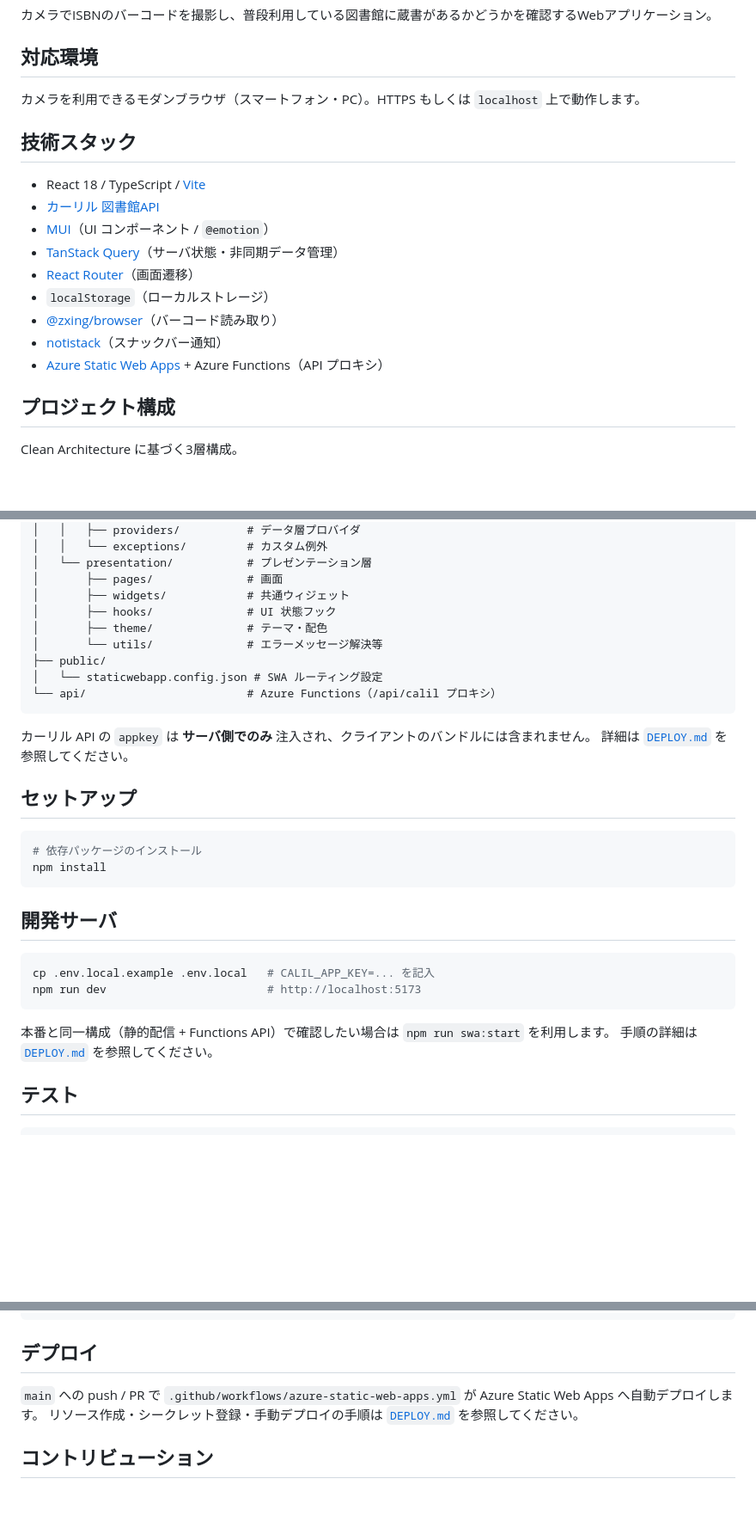
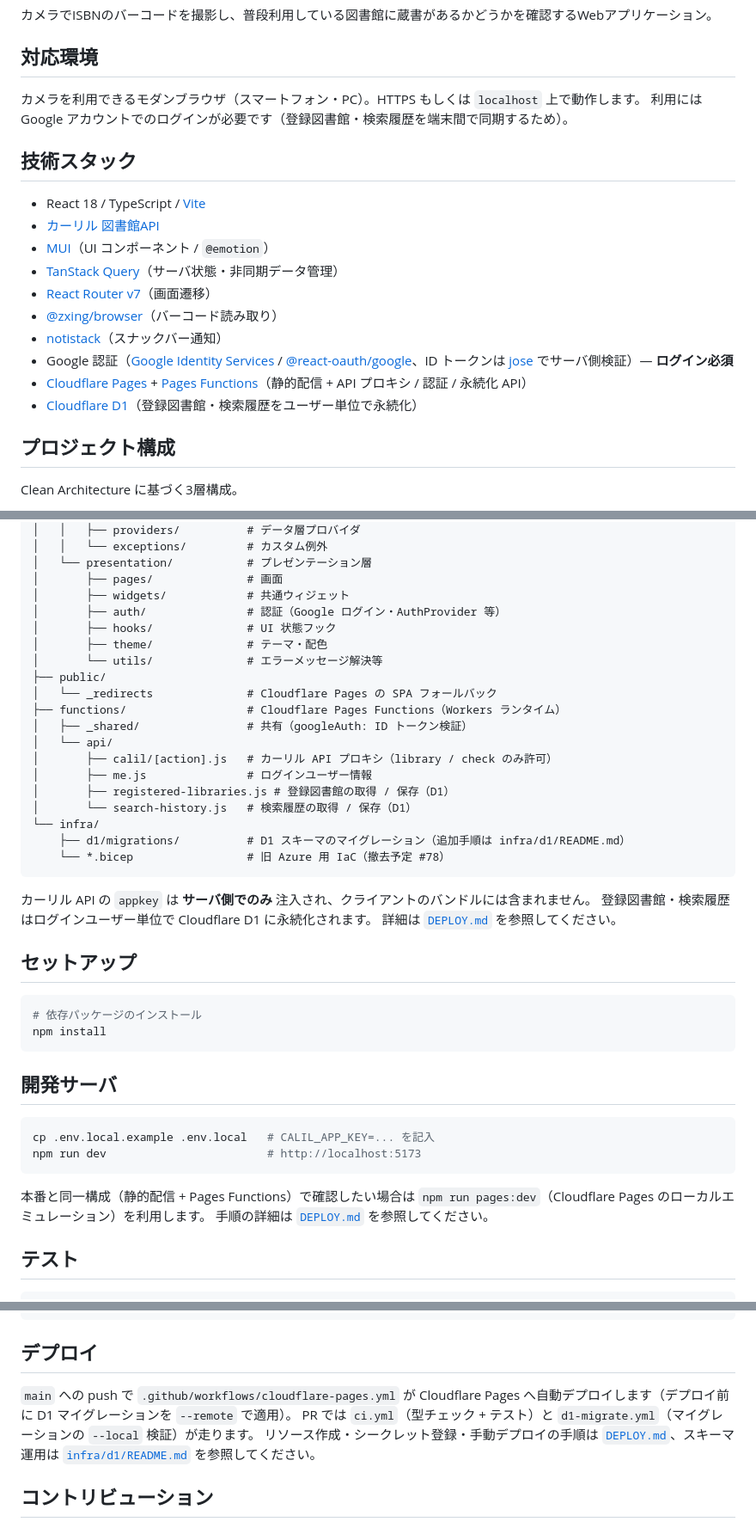
Before and after one commit to satoryu/LibCheck, a Markdown page: README.md, 3 parts joined by grey strips. Shown at 86% size. Rendered like a GitHub page; blank space fills up the shorter version.

Commit message:
docs(readme): 技術スタック・構成を Cloudflare/認証/D1 の現状に更新 (#85)
移設前の記述（Azure SWA・api/ Azure Functions・staticwebapp.config.json・
swa:start）が残っていたため実態に合わせる。

- 技術スタック: Azure SWA+Functions → Cloudflare Pages + Pages Functions。
  Google 認証(GIS/@react-oauth/google + jose)・Cloudflare D1 永続化を追記。
  React Router を v7 に明記。localStorage 単独項目は D1 永続化へ置き換え。
- 構成図: public/_redirects、functions/（_shared・api/calil・me・
  registered-libraries・search-history）、infra/d1/migrations を反映。api/ を削除。
- ローカル本番同等: swa:start → pages:dev。
- デプロイ: azure-static-web-apps.yml → cloudflare-pages.yml（D1 適用込み）、
  PR の ci.yml / d1-migrate.yml を追記。
- 対応環境にログイン必須を明記。

Co-authored-by: Claude Opus 4.8 <noreply@anthropic.com>

````diff
--- a/README.md
+++ b/README.md
@@ -5,6 +5,7 @@
 ## 対応環境
 
 カメラを利用できるモダンブラウザ（スマートフォン・PC）。HTTPS もしくは `localhost` 上で動作します。
+利用には Google アカウントでのログインが必要です（登録図書館・検索履歴を端末間で同期するため）。
 
 ## 技術スタック
 
@@ -12,11 +13,12 @@
 - [カーリル 図書館API](https://calil.jp/doc/api_ref.html)
 - [MUI](https://mui.com/)（UI コンポーネント / `@emotion`）
 - [TanStack Query](https://tanstack.com/query)（サーバ状態・非同期データ管理）
-- [React Router](https://reactrouter.com/)（画面遷移）
-- `localStorage`（ローカルストレージ）
+- [React Router v7](https://reactrouter.com/)（画面遷移）
 - [@zxing/browser](https://github.com/zxing-js/browser)（バーコード読み取り）
 - [notistack](https://notistack.com/)（スナックバー通知）
-- [Azure Static Web Apps](https://learn.microsoft.com/azure/static-web-apps/) + Azure Functions（API プロキシ）
+- Google 認証（[Google Identity Services](https://developers.google.com/identity) / [@react-oauth/google](https://github.com/MomenSherif/react-oauth)、ID トークンは [jose](https://github.com/panva/jose) でサーバ側検証）— **ログイン必須**
+- [Cloudflare Pages](https://developers.cloudflare.com/pages/) + [Pages Functions](https://developers.cloudflare.com/pages/functions/)（静的配信 + API プロキシ / 認証 / 永続化 API）
+- [Cloudflare D1](https://developers.cloudflare.com/d1/)（登録図書館・検索履歴をユーザー単位で永続化）
 
 ## プロジェクト構成
 
@@ -43,15 +45,26 @@ Clean Architecture に基づく3層構成。
 │   └── presentation/           # プレゼンテーション層
 │       ├── pages/              # 画面
 │       ├── widgets/            # 共通ウィジェット
+│       ├── auth/               # 認証（Google ログイン・AuthProvider 等）
 │       ├── hooks/              # UI 状態フック
 │       ├── theme/              # テーマ・配色
 │       └── utils/              # エラーメッセージ解決等
 ├── public/
-│   └── staticwebapp.config.json # SWA ルーティング設定
-└── api/                        # Azure Functions（/api/calil プロキシ）
+│   └── _redirects              # Cloudflare Pages の SPA フォールバック
+├── functions/                  # Cloudflare Pages Functions（Workers ランタイム）
+│   ├── _shared/                # 共有（googleAuth: ID トークン検証）
+│   └── api/
+│       ├── calil/[action].js   # カーリル API プロキシ（library / check のみ許可）
+│       ├── me.js               # ログインユーザー情報
+│       ├── registered-libraries.js # 登録図書館の取得 / 保存（D1）
+│       └── search-history.js   # 検索履歴の取得 / 保存（D1）
+└── infra/
+    ├── d1/migrations/          # D1 スキーマのマイグレーション（追加手順は infra/d1/README.md）
+    └── *.bicep                 # 旧 Azure 用 IaC（撤去予定 #78）
 ```
 
 カーリル API の `appkey` は **サーバ側でのみ** 注入され、クライアントのバンドルには含まれません。
+登録図書館・検索履歴はログインユーザー単位で Cloudflare D1 に永続化されます。
 詳細は [`DEPLOY.md`](./DEPLOY.md) を参照してください。
 
 ## セットアップ
@@ -68,7 +81,7 @@ cp .env.local.example .env.local   # CALIL_APP_KEY=... を記入
 npm run dev                        # http://localhost:5173
 ```
 
-本番と同一構成（静的配信 + Functions API）で確認したい場合は `npm run swa:start` を利用します。
+本番と同一構成（静的配信 + Pages Functions）で確認したい場合は `npm run pages:dev`（Cloudflare Pages のローカルエミュレーション）を利用します。
 手順の詳細は [`DEPLOY.md`](./DEPLOY.md) を参照してください。
 
 ## テスト
@@ -96,8 +109,9 @@ npm run preview
 
 ## デプロイ
 
-`main` への push / PR で `.github/workflows/azure-static-web-apps.yml` が Azure Static Web Apps へ自動デプロイします。
-リソース作成・シークレット登録・手動デプロイの手順は [`DEPLOY.md`](./DEPLOY.md) を参照してください。
+`main` への push で `.github/workflows/cloudflare-pages.yml` が Cloudflare Pages へ自動デプロイします（デプロイ前に D1 マイグレーションを `--remote` で適用）。
+PR では `ci.yml`（型チェック + テスト）と `d1-migrate.yml`（マイグレーションの `--local` 検証）が走ります。
+リソース作成・シークレット登録・手動デプロイの手順は [`DEPLOY.md`](./DEPLOY.md)、スキーマ運用は [`infra/d1/README.md`](./infra/d1/README.md) を参照してください。
 
 ## コントリビューション
 
````
